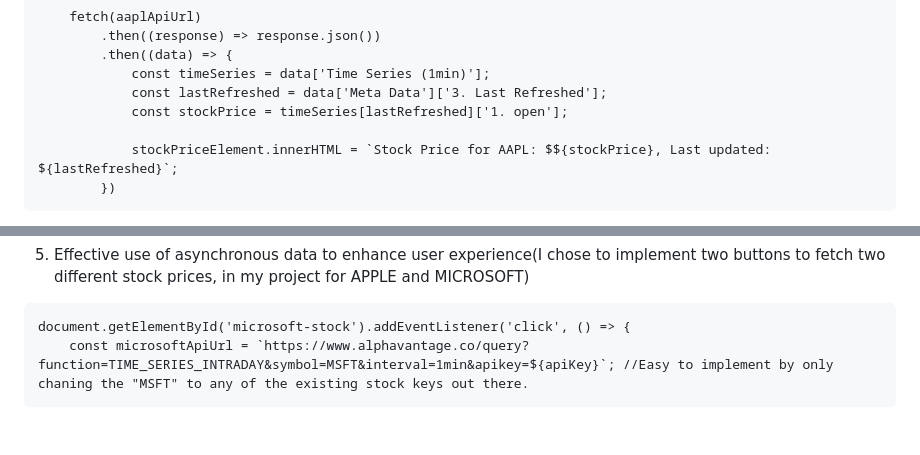
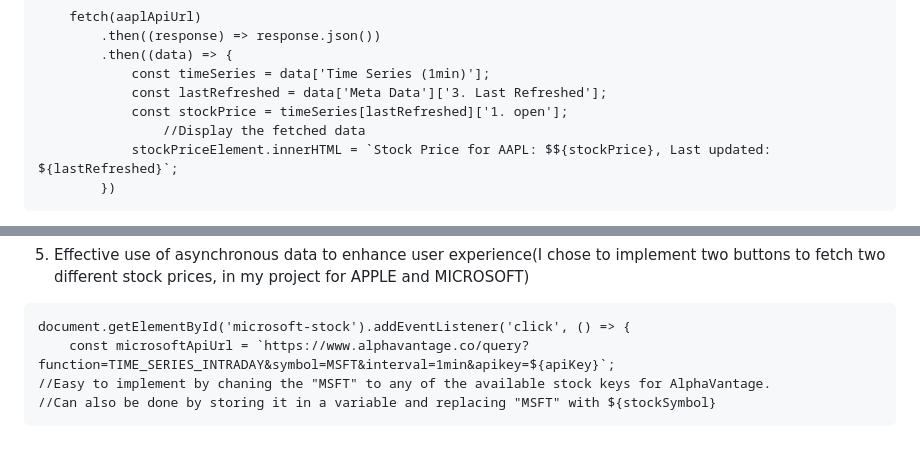
Before and after one commit to Sakkeyy/WebsiteDump, a Markdown page: README.md, 2 parts joined by grey strips. Rendered like a GitHub page.

````diff
--- a/README.md
+++ b/README.md
@@ -45,7 +45,7 @@ const aaplApiUrl = `https://www.alphavantage.co/query?function=TIME_SERIES_INTRA
             const timeSeries = data['Time Series (1min)'];
             const lastRefreshed = data['Meta Data']['3. Last Refreshed'];
             const stockPrice = timeSeries[lastRefreshed]['1. open'];
-
+                //Display the fetched data
             stockPriceElement.innerHTML = `Stock Price for AAPL: $${stockPrice}, Last updated: ${lastRefreshed}`;
         })
 ```
@@ -60,5 +60,7 @@ const aaplApiUrl = `https://www.alphavantage.co/query?function=TIME_SERIES_INTRA
 5. Effective use of asynchronous data to enhance user experience(I chose to implement two buttons to fetch two different stock prices, in my project for APPLE and MICROSOFT)
 ```
 document.getElementById('microsoft-stock').addEventListener('click', () => {
-    const microsoftApiUrl = `https://www.alphavantage.co/query?function=TIME_SERIES_INTRADAY&symbol=MSFT&interval=1min&apikey=${apiKey}`; //Easy to implement by only chaning the "MSFT" to any of the existing stock keys out there.
+    const microsoftApiUrl = `https://www.alphavantage.co/query?function=TIME_SERIES_INTRADAY&symbol=MSFT&interval=1min&apikey=${apiKey}`;
+//Easy to implement by chaning the "MSFT" to any of the available stock keys for AlphaVantage.
+//Can also be done by storing it in a variable and replacing "MSFT" with ${stockSymbol}
 ```
````
